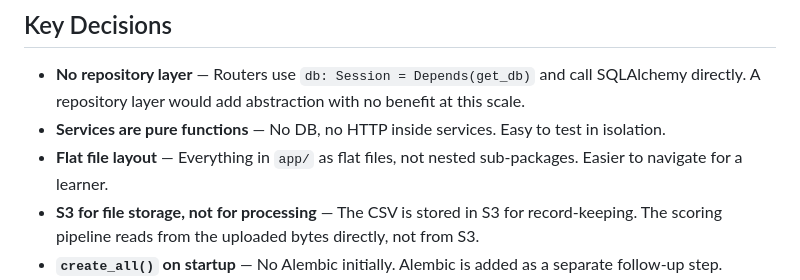
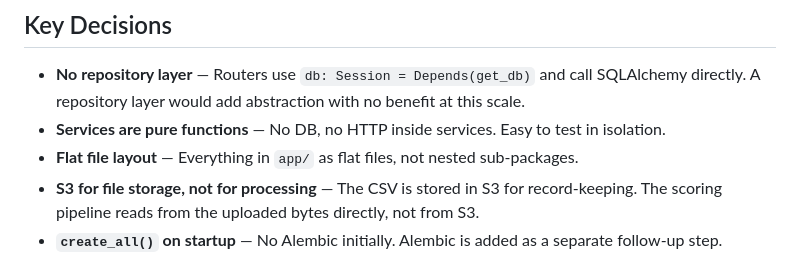
Before and after one commit to KwachuQ/final_project, a Markdown page: docs/architecture.md, the part around the change. Rendered like a GitHub page.

```diff
--- a/docs/architecture.md
+++ b/docs/architecture.md
@@ -124,7 +124,7 @@ Once loaded, JS in the page:
 - **Services are pure functions** — No DB, no HTTP inside services. Easy to
   test in isolation.
 - **Flat file layout** — Everything in `app/` as flat files, not nested
-  sub-packages. Easier to navigate for a learner.
+  sub-packages.
 - **S3 for file storage, not for processing** — The CSV is stored in S3 for
   record-keeping. The scoring pipeline reads from the uploaded bytes directly,
   not from S3.
```
